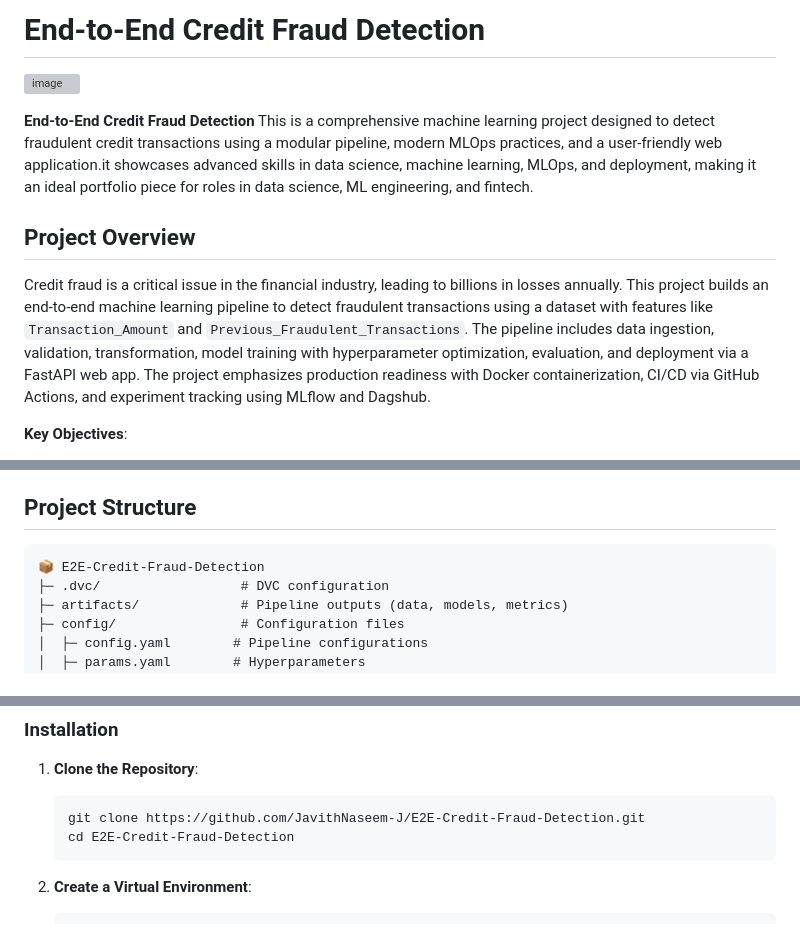
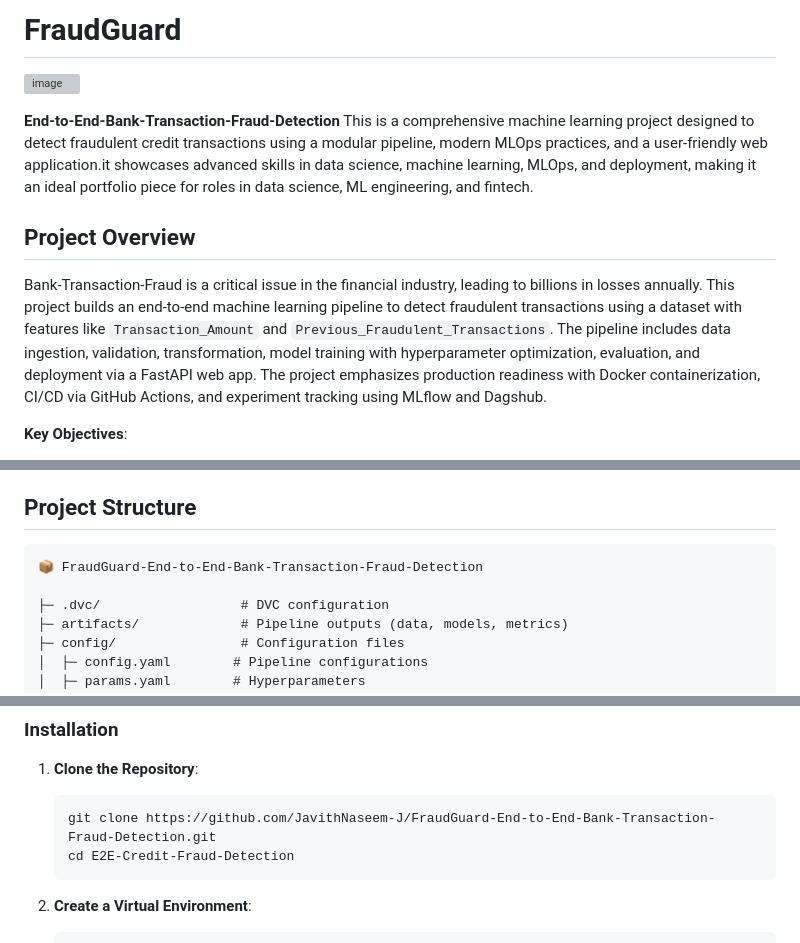
Before and after one commit to JavithNaseem-J/FraudGuard, a Markdown page: README.md, 3 parts joined by grey strips. Rendered like a GitHub page; grey boxes are pictures that could not be loaded.

````diff
--- a/README.md
+++ b/README.md
@@ -1,13 +1,13 @@
-# End-to-End Credit Fraud Detection
+# FraudGuard
 
 ![image](https://github.com/user-attachments/assets/8d0ebeac-1e3c-4d77-9c31-18b75fdd9783)
 
-**End-to-End Credit Fraud Detection**
+**End-to-End-Bank-Transaction-Fraud-Detection**
 This is a comprehensive machine learning project designed to detect fraudulent credit transactions using a modular pipeline, modern MLOps practices, and a user-friendly web application.it showcases advanced skills in data science, machine learning, MLOps, and deployment, making it an ideal portfolio piece for roles in data science, ML engineering, and fintech.
 
 
 ## Project Overview
-Credit fraud is a critical issue in the financial industry, leading to billions in losses annually. This project builds an end-to-end machine learning pipeline to detect fraudulent transactions using a dataset with features like `Transaction_Amount` and `Previous_Fraudulent_Transactions`. The pipeline includes data ingestion, validation, transformation, model training with hyperparameter optimization, evaluation, and deployment via a FastAPI web app. The project emphasizes production readiness with Docker containerization, CI/CD via GitHub Actions, and experiment tracking using MLflow and Dagshub.
+Bank-Transaction-Fraud  is a critical issue in the financial industry, leading to billions in losses annually. This project builds an end-to-end machine learning pipeline to detect fraudulent transactions using a dataset with features like `Transaction_Amount` and `Previous_Fraudulent_Transactions`. The pipeline includes data ingestion, validation, transformation, model training with hyperparameter optimization, evaluation, and deployment via a FastAPI web app. The project emphasizes production readiness with Docker containerization, CI/CD via GitHub Actions, and experiment tracking using MLflow and Dagshub.
 
 **Key Objectives**:
 - Develop a scalable and modular ML pipeline for fraud detection.
@@ -47,7 +47,8 @@ Credit fraud is a critical issue in the financial industry, leading to billions
 
 ## Project Structure
 ```
-📦 E2E-Credit-Fraud-Detection
+📦 FraudGuard-End-to-End-Bank-Transaction-Fraud-Detection
+
 ├─ .dvc/                  # DVC configuration
 ├─ artifacts/             # Pipeline outputs (data, models, metrics)
 ├─ config/                # Configuration files
@@ -82,7 +83,7 @@ Credit fraud is a critical issue in the financial industry, leading to billions
 ### Installation
 1. **Clone the Repository**:
    ```bash
-   git clone https://github.com/JavithNaseem-J/E2E-Credit-Fraud-Detection.git
+   git clone https://github.com/JavithNaseem-J/FraudGuard-End-to-End-Bank-Transaction-Fraud-Detection.git
    cd E2E-Credit-Fraud-Detection
    ```
 
````
Also changed, not shown: other parts of README.md (+2 -2 lines).
